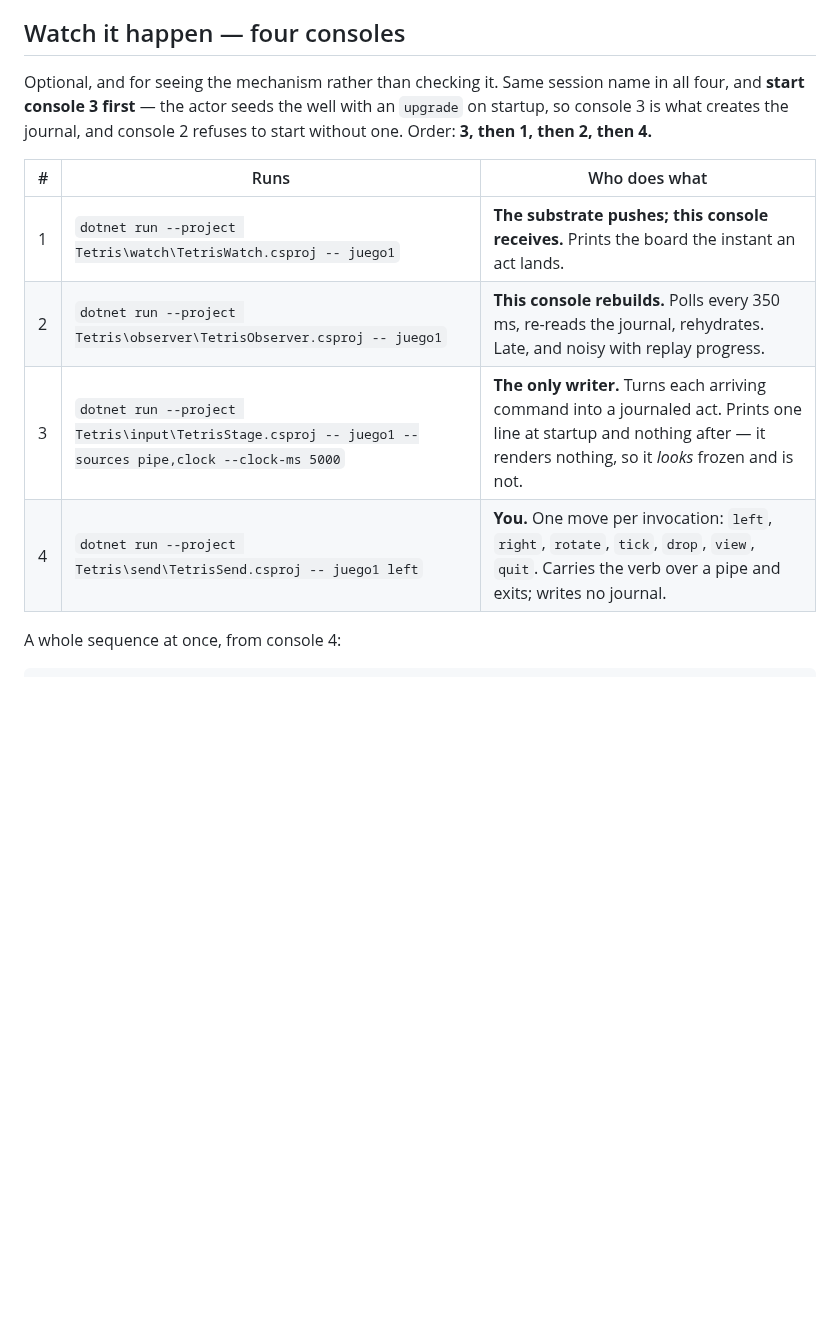
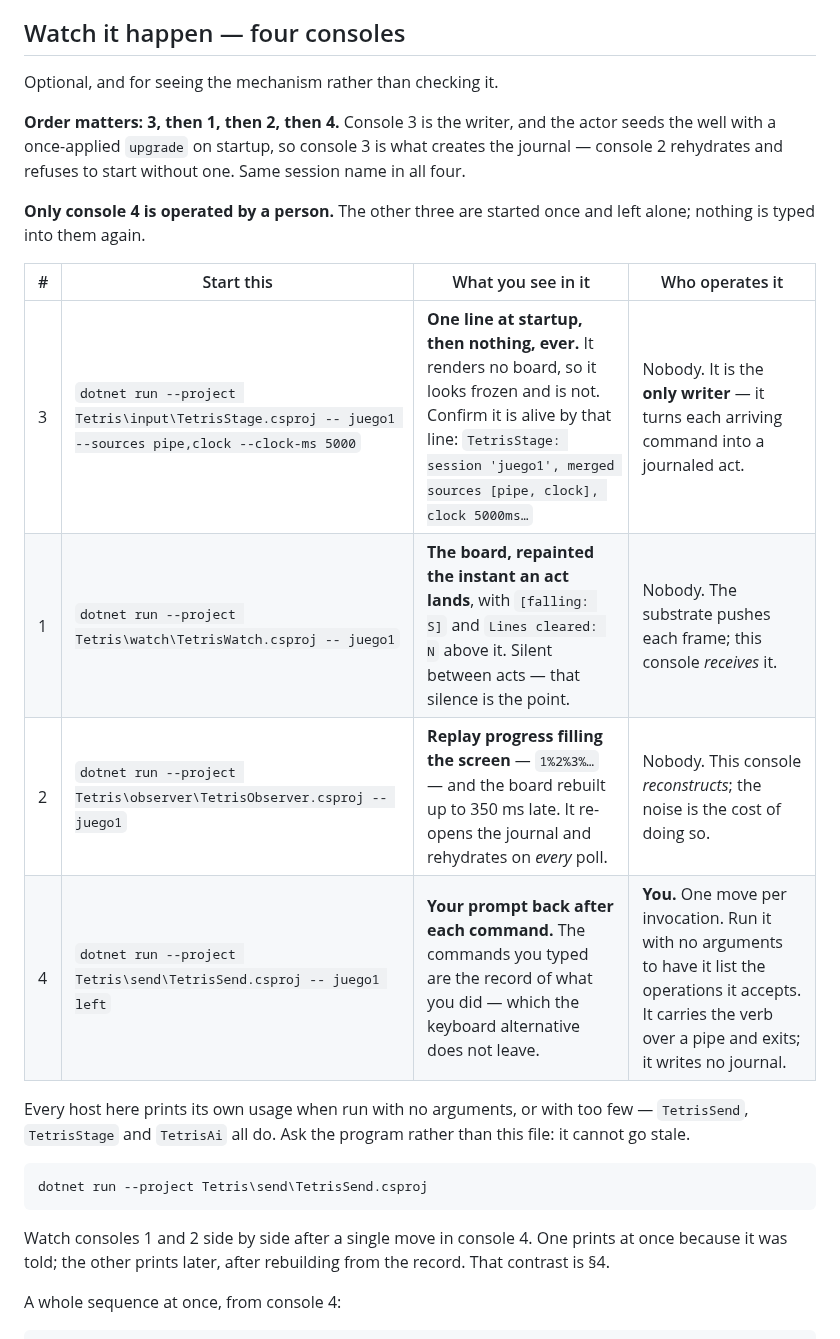
Before and after one commit to alvaroNCubo/puppeteer-papers, a Markdown page: labs/paper09-labD-projections/README.md, the part around the change. Rendered like a GitHub page; blank space fills up the shorter version.

Commit message:
Lab D README: what you see in each console, who operates it, and ask the program for its verbs
Three things the author found missing after actually running the lab, and all three are the difference
between a file written for an archive and one written for someone opening four windows.

The table now has four columns instead of three: the console number, what to start in it, WHAT YOU SEE
in it, and WHO OPERATES it. The what-you-see column is the one that was missing and it carries the
things that confused him - console 3 prints one line and then nothing ever, so it looks frozen and is
not, and the startup line to confirm it is alive is quoted; console 2 fills with replay progress
percentages because it rehydrates on every poll; console 1 is silent between acts and the silence is
the point.

The who-operates column answers the question directly: nobody operates 1, 2 or 3 - they are started
once and left alone. ONLY CONSOLE 4 IS OPERATED BY A PERSON, stated above the table as well.

The rows are also reordered to match the startup order, 3 then 1 then 2 then 4, so reading down the
table is doing it in the right sequence rather than a sequence stated separately and contradicted by
the layout.

And rather than listing the verbs, the reader is told to run the host with no arguments and let it list
its own operations - TetrisSend, TetrisStage and TetrisAi all print usage when given too few. Asking the
program cannot go stale; a list in a README can.

Co-Authored-By: Claude Opus 5 <noreply@anthropic.com>

```diff
--- a/labs/paper09-labD-projections/README.md
+++ b/labs/paper09-labD-projections/README.md
@@ -23,17 +23,29 @@ replays identically, so the same acts give the same frame.
 
 ## Watch it happen — four consoles
 
-Optional, and for seeing the mechanism rather than checking it. Same session name in all four, and
-**start console 3 first** — the actor seeds the well with an `upgrade` on startup, so console 3 is
-what creates the journal, and console 2 refuses to start without one. Order: **3, then 1, then 2,
-then 4.**
+Optional, and for seeing the mechanism rather than checking it.
 
-| # | Runs | Who does what |
-|---|---|---|
-| 1 | `dotnet run --project Tetris\watch\TetrisWatch.csproj -- juego1` | **The substrate pushes; this console receives.** Prints the board the instant an act lands. |
-| 2 | `dotnet run --project Tetris\observer\TetrisObserver.csproj -- juego1` | **This console rebuilds.** Polls every 350 ms, re-reads the journal, rehydrates. Late, and noisy with replay progress. |
-| 3 | `dotnet run --project Tetris\input\TetrisStage.csproj -- juego1 --sources pipe,clock --clock-ms 5000` | **The only writer.** Turns each arriving command into a journaled act. Prints one line at startup and nothing after — it renders nothing, so it *looks* frozen and is not. |
-| 4 | `dotnet run --project Tetris\send\TetrisSend.csproj -- juego1 left` | **You.** One move per invocation: `left`, `right`, `rotate`, `tick`, `drop`, `view`, `quit`. Carries the verb over a pipe and exits; writes no journal. |
+**Order matters: 3, then 1, then 2, then 4.** Console 3 is the writer, and the actor seeds the well
+with a once-applied `upgrade` on startup, so console 3 is what creates the journal — console 2
+rehydrates and refuses to start without one. Same session name in all four.
+
+**Only console 4 is operated by a person.** The other three are started once and left alone; nothing
+is typed into them again.
+
+| # | Start this | What you see in it | Who operates it |
+|---|---|---|---|
+| 3 | `dotnet run --project Tetris\input\TetrisStage.csproj -- juego1 --sources pipe,clock --clock-ms 5000` | **One line at startup, then nothing, ever.** It renders no board, so it looks frozen and is not. Confirm it is alive by that line: `TetrisStage: session 'juego1', merged sources [pipe, clock], clock 5000ms…` | Nobody. It is the **only writer** — it turns each arriving command into a journaled act. |
+| 1 | `dotnet run --project Tetris\watch\TetrisWatch.csproj -- juego1` | **The board, repainted the instant an act lands**, with `[falling: S]` and `Lines cleared: N` above it. Silent between acts — that silence is the point. | Nobody. The substrate pushes each frame; this console *receives* it. |
+| 2 | `dotnet run --project Tetris\observer\TetrisObserver.csproj -- juego1` | **Replay progress filling the screen** — `1%2%3%…` — and the board rebuilt up to 350 ms late. It re-opens the journal and rehydrates on *every* poll. | Nobody. This console *reconstructs*; the noise is the cost of doing so. |
+| 4 | `dotnet run --project Tetris\send\TetrisSend.csproj -- juego1 left` | **Your prompt back after each command.** The commands you typed are the record of what you did — which the keyboard alternative does not leave. | **You.** One move per invocation. Run it with no arguments to have it list the operations it accepts. It carries the verb over a pipe and exits; it writes no journal. |
+
+Every host here prints its own usage when run with no arguments, or with too few — `TetrisSend`,
+`TetrisStage` and `TetrisAi` all do. Ask the program rather than this file: it cannot go stale.
+
+    dotnet run --project Tetris\send\TetrisSend.csproj
+
+Watch consoles 1 and 2 side by side after a single move in console 4. One prints at once because it
+was told; the other prints later, after rebuilding from the record. That contrast is §4.
 
 A whole sequence at once, from console 4:
 
```
